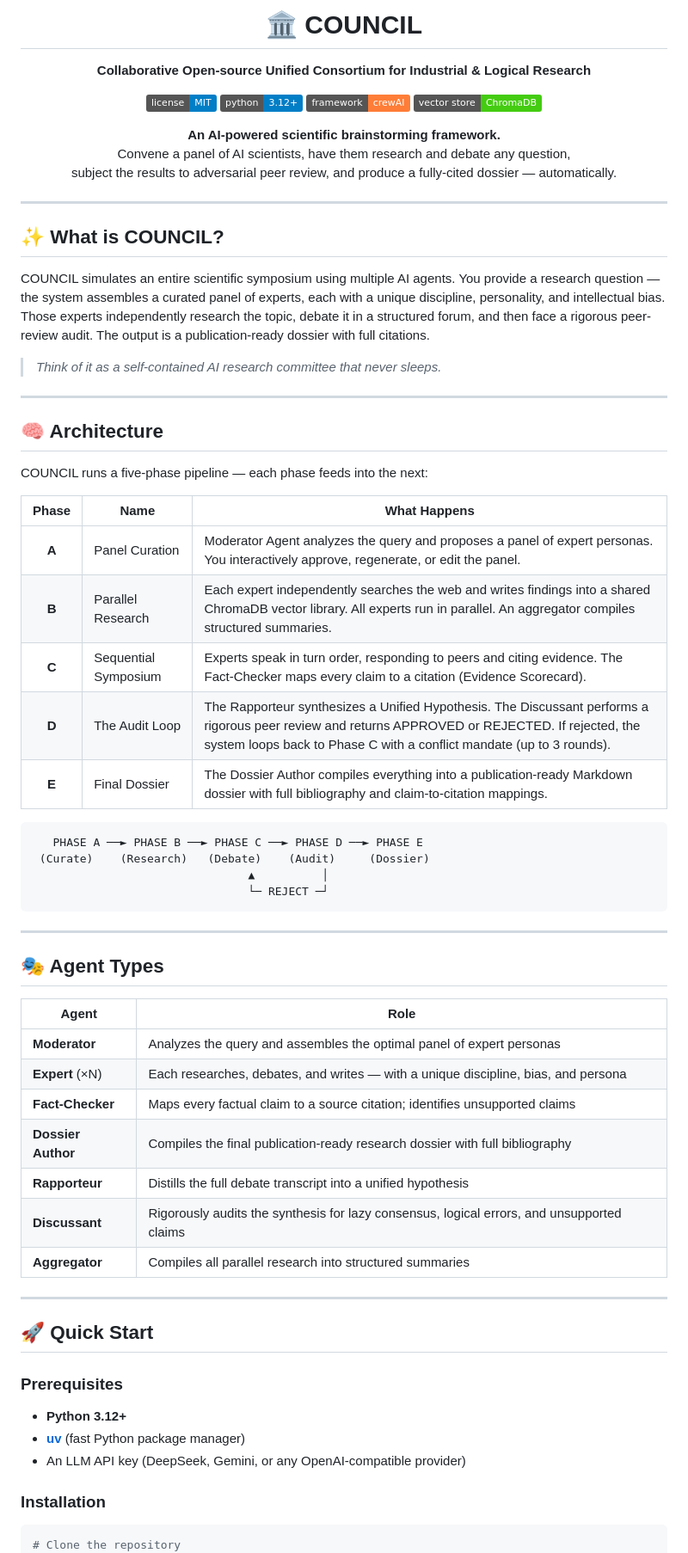
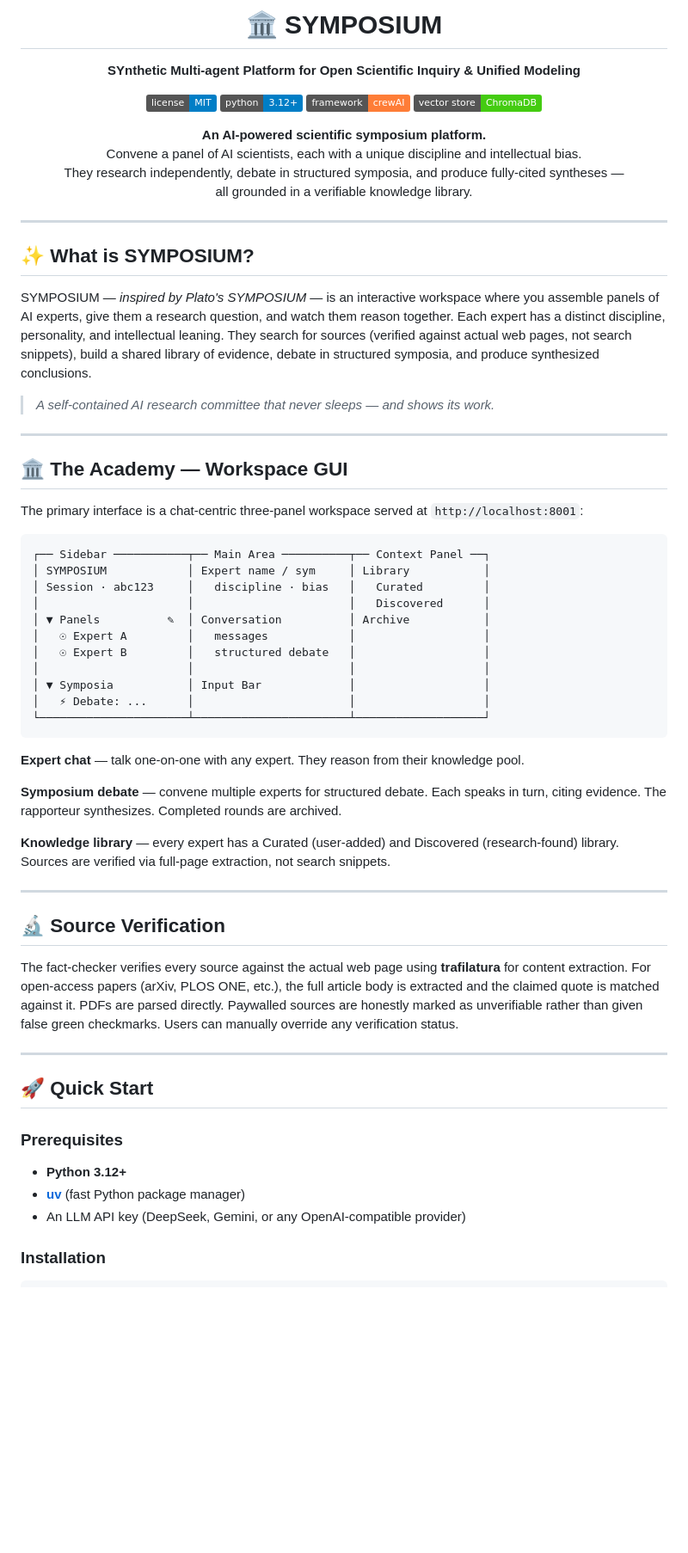
Before and after one commit to eeeyoung/council, a Markdown page: README.md, the part around one of its changes. Shown at 86% size. Drawn GitHub-style; badges without logos; blank space fills up the shorter version.

````diff
--- a/README.md
+++ b/README.md
@@ -1,7 +1,7 @@
 <p align="center">
-  <h1 align="center">🏛️ COUNCIL</h1>
+  <h1 align="center">🏛️ SYMPOSIUM</h1>
   <p align="center">
-    <strong>Collaborative Open-source Unified Consortium for Industrial & Logical Research</strong>
+    <strong>SYnthetic Multi-agent Platform for Open Scientific Inquiry & Unified Modeling</strong>
   </p>
 </p>
 
@@ -13,54 +13,51 @@
 </p>
 
 <p align="center">
-  <b>An AI-powered scientific brainstorming framework.</b><br>
-  Convene a panel of AI scientists, have them research and debate any question,<br>
-  subject the results to adversarial peer review, and produce a fully-cited dossier — automatically.
+  <b>An AI-powered scientific symposium platform.</b><br>
+  Convene a panel of AI scientists, each with a unique discipline and intellectual bias.<br>
+  They research independently, debate in structured symposia, and produce fully-cited syntheses —<br>
+  all grounded in a verifiable knowledge library.
 </p>
 
 ---
 
-## ✨ What is COUNCIL?
+## ✨ What is SYMPOSIUM?
 
-COUNCIL simulates an entire scientific symposium using multiple AI agents. You provide a research question — the system assembles a curated panel of experts, each with a unique discipline, personality, and intellectual bias. Those experts independently research the topic, debate it in a structured forum, and then face a rigorous peer-review audit. The output is a publication-ready dossier with full citations.
+SYMPOSIUM — *inspired by Plato's SYMPOSIUM* — is an interactive workspace where you assemble panels of AI experts, give them a research question, and watch them reason together. Each expert has a distinct discipline, personality, and intellectual leaning. They search for sources (verified against actual web pages, not search snippets), build a shared library of evidence, debate in structured symposia, and produce synthesized conclusions.
 
-> *Think of it as a self-contained AI research committee that never sleeps.*
+> *A self-contained AI research committee that never sleeps — and shows its work.*
 
 ---
 
-## 🧠 Architecture
+## 🏛️ The Academy — Workspace GUI
 
-COUNCIL runs a five-phase pipeline — each phase feeds into the next:
-
-| Phase | Name | What Happens |
-|:-----:|------|--------------|
-| **A** | Panel Curation | Moderator Agent analyzes the query and proposes a panel of expert personas. You interactively approve, regenerate, or edit the panel. |
-| **B** | Parallel Research | Each expert independently searches the web and writes findings into a shared ChromaDB vector library. All experts run in parallel. An aggregator compiles structured summaries. |
-| **C** | Sequential Symposium | Experts speak in turn order, responding to peers and citing evidence. The Fact-Checker maps every claim to a citation (Evidence Scorecard). |
-| **D** | The Audit Loop | The Rapporteur synthesizes a Unified Hypothesis. The Discussant performs a rigorous peer review and returns APPROVED or REJECTED. If rejected, the system loops back to Phase C with a conflict mandate (up to 3 rounds). |
-| **E** | Final Dossier | The Dossier Author compiles everything into a publication-ready Markdown dossier with full bibliography and claim-to-citation mappings. |
+The primary interface is a chat-centric three-panel workspace served at `http://localhost:8001`:
 
 ```
-   PHASE A ──► PHASE B ──► PHASE C ──► PHASE D ──► PHASE E
- (Curate)    (Research)   (Debate)    (Audit)     (Dossier)
-                                ▲          │
-                                └─ REJECT ─┘
+┌── Sidebar ───────────┬── Main Area ──────────┬── Context Panel ──┐
+│ SYMPOSIUM            │ Expert name / sym     │ Library           │
+│ Session · abc123     │   discipline · bias   │   Curated         │
+│                      │                       │   Discovered      │
+│ ▼ Panels          ✎  │ Conversation          │ Archive           │
+│   ☉ Expert A         │   messages            │                   │
+│   ☉ Expert B         │   structured debate   │                   │
+│                      │                       │                   │
+│ ▼ Symposia           │ Input Bar             │                   │
+│   ⚡ Debate: ...      │                       │                   │
+└──────────────────────┴───────────────────────┴───────────────────┘
 ```
 
+**Expert chat** — talk one-on-one with any expert. They reason from their knowledge pool.
+
+**Symposium debate** — convene multiple experts for structured debate. Each speaks in turn, citing evidence. The rapporteur synthesizes. Completed rounds are archived.
+
+**Knowledge library** — every expert has a Curated (user-added) and Discovered (research-found) library. Sources are verified via full-page extraction, not search snippets.
 
 ---
 
-## 🎭 Agent Types
+## 🔬 Source Verification
 
-| Agent | Role |
-|-------|------|
-| **Moderator** | Analyzes the query and assembles the optimal panel of expert personas |
-| **Expert** (×N) | Each researches, debates, and writes — with a unique discipline, bias, and persona |
-| **Fact-Checker** | Maps every factual claim to a source citation; identifies unsupported claims |
-| **Dossier Author** | Compiles the final publication-ready research dossier with full bibliography |
-| **Rapporteur** | Distills the full debate transcript into a unified hypothesis |
-| **Discussant** | Rigorously audits the synthesis for lazy consensus, logical errors, and unsupported claims |
-| **Aggregator** | Compiles all parallel research into structured summaries |
+The fact-checker verifies every source against the actual web page using **trafilatura** for content extraction. For open-access papers (arXiv, PLOS ONE, etc.), the full article body is extracted and the claimed quote is matched against it. PDFs are parsed directly. Paywalled sources are honestly marked as unverifiable rather than given false green checkmarks. Users can manually override any verification status.
 
 ---
 
@@ -75,6 +72,5 @@ COUNCIL runs a five-phase pipeline — each phase feeds into the next:
 ### Installation
 
 ```bash
-# Clone the repository
 git clone https://github.com/eeeyoung/council.git
 cd council
````
Also changed, not shown: other parts of README.md (+56 -101 lines).
